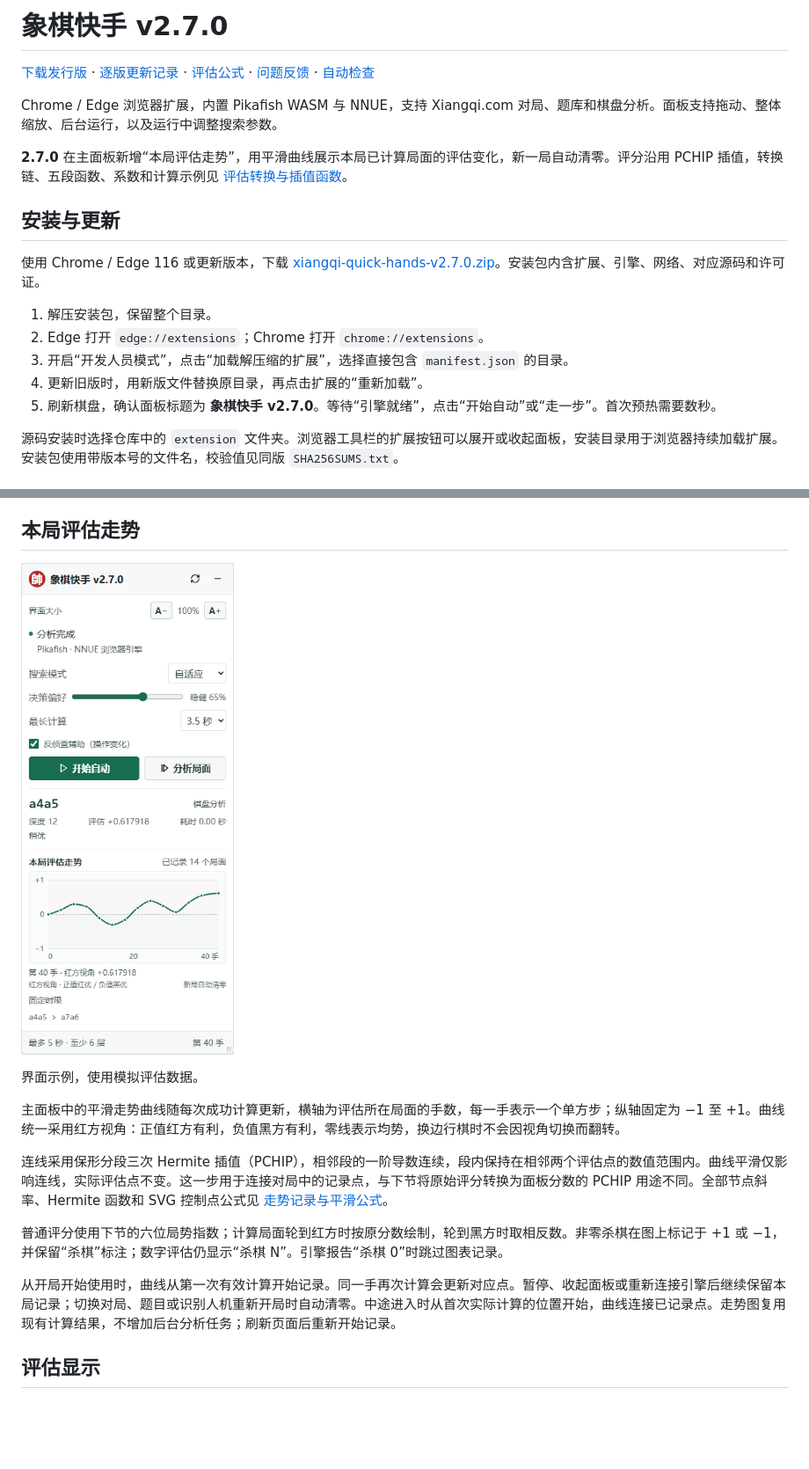
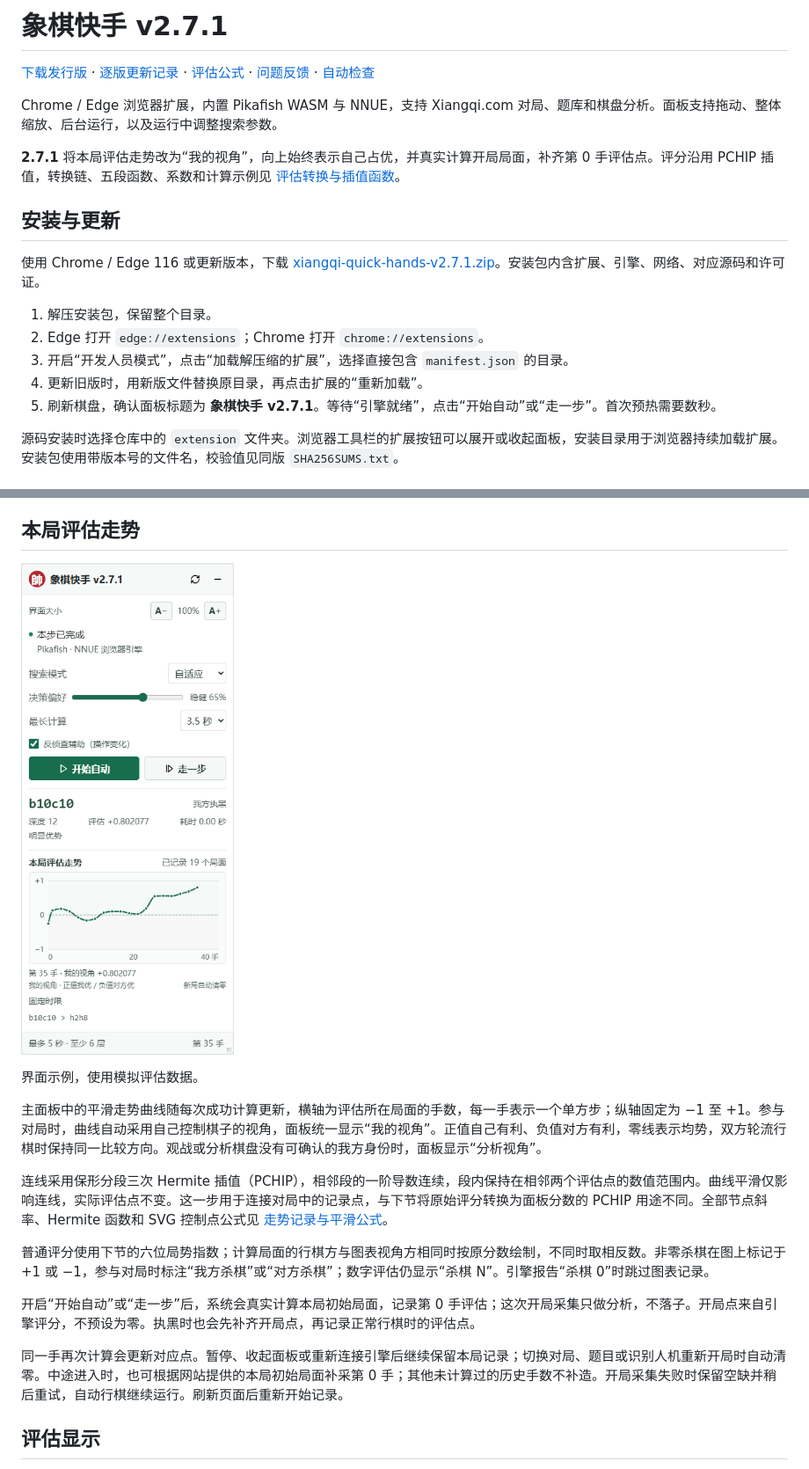
Before and after one commit to zhaopengbo-0702/xiangqi-quick-hands, a Markdown page: README.md, 2 parts joined by grey strips. Shown at 88% size. Drawn GitHub-style; pictures changed too: docs/assets/evaluation-history-panel.png; blank space fills up the shorter version.

Commit message:
fix: use my perspective and capture the opening evaluation in v2.7.1

```diff
--- a/README.md
+++ b/README.md
@@ -1,20 +1,20 @@
-# 象棋快手 v2.7.0
+# 象棋快手 v2.7.1
 
 [下载发行版](https://github.com/zhaopengbo-0702/xiangqi-quick-hands/releases/latest) · [逐版更新记录](CHANGELOG.md) · [评估公式](docs/evaluation-mapping.md) · [问题反馈](https://github.com/zhaopengbo-0702/xiangqi-quick-hands/issues) · [自动检查](https://github.com/zhaopengbo-0702/xiangqi-quick-hands/actions)
 
 Chrome / Edge 浏览器扩展，内置 Pikafish WASM 与 NNUE，支持 Xiangqi.com 对局、题库和棋盘分析。面板支持拖动、整体缩放、后台运行，以及运行中调整搜索参数。
 
-**2.7.0** 在主面板新增“本局评估走势”，用平滑曲线展示本局已计算局面的评估变化，新一局自动清零。评分沿用 PCHIP 插值，转换链、五段函数、系数和计算示例见 [评估转换与插值函数](docs/evaluation-mapping.md)。
+**2.7.1** 将本局评估走势改为“我的视角”，向上始终表示自己占优，并真实计算开局局面，补齐第 0 手评估点。评分沿用 PCHIP 插值，转换链、五段函数、系数和计算示例见 [评估转换与插值函数](docs/evaluation-mapping.md)。
 
 ## 安装与更新
 
-使用 Chrome / Edge 116 或更新版本，下载 [xiangqi-quick-hands-v2.7.0.zip](https://github.com/zhaopengbo-0702/xiangqi-quick-hands/releases/download/v2.7.0/xiangqi-quick-hands-v2.7.0.zip)。安装包内含扩展、引擎、网络、对应源码和许可证。
+使用 Chrome / Edge 116 或更新版本，下载 [xiangqi-quick-hands-v2.7.1.zip](https://github.com/zhaopengbo-0702/xiangqi-quick-hands/releases/download/v2.7.1/xiangqi-quick-hands-v2.7.1.zip)。安装包内含扩展、引擎、网络、对应源码和许可证。
 
 1. 解压安装包，保留整个目录。
 2. Edge 打开 `edge://extensions`；Chrome 打开 `chrome://extensions`。
 3. 开启“开发人员模式”，点击“加载解压缩的扩展”，选择直接包含 `manifest.json` 的目录。
 4. 更新旧版时，用新版文件替换原目录，再点击扩展的“重新加载”。
-5. 刷新棋盘，确认面板标题为 **象棋快手 v2.7.0**。等待“引擎就绪”，点击“开始自动”或“走一步”。首次预热需要数秒。
+5. 刷新棋盘，确认面板标题为 **象棋快手 v2.7.1**。等待“引擎就绪”，点击“开始自动”或“走一步”。首次预热需要数秒。
 
 源码安装时选择仓库中的 `extension` 文件夹。浏览器工具栏的扩展按钮可以展开或收起面板，安装目录用于浏览器持续加载扩展。安装包使用带版本号的文件名，校验值见同版 `SHA256SUMS.txt`。
 
@@ -46,13 +46,15 @@ Chrome / Edge 浏览器扩展，内置 Pikafish WASM 与 NNUE，支持 Xiangqi.c
 
 界面示例，使用模拟评估数据。
 
-主面板中的平滑走势曲线随每次成功计算更新，横轴为评估所在局面的手数，每一手表示一个单方步；纵轴固定为 −1 至 +1。曲线统一采用红方视角：正值红方有利，负值黑方有利，零线表示均势，换边行棋时不会因视角切换而翻转。
+主面板中的平滑走势曲线随每次成功计算更新，横轴为评估所在局面的手数，每一手表示一个单方步；纵轴固定为 −1 至 +1。参与对局时，曲线自动采用自己控制棋子的视角，面板统一显示“我的视角”。正值自己有利、负值对方有利，零线表示均势，双方轮流行棋时保持同一比较方向。观战或分析棋盘没有可确认的我方身份时，面板显示“分析视角”。
 
 连线采用保形分段三次 Hermite 插值（PCHIP），相邻段的一阶导数连续，段内保持在相邻两个评估点的数值范围内。曲线平滑仅影响连线，实际评估点不变。这一步用于连接对局中的记录点，与下节将原始评分转换为面板分数的 PCHIP 用途不同。全部节点斜率、Hermite 函数和 SVG 控制点公式见 [走势记录与平滑公式](docs/evaluation-history.md)。
 
-普通评分使用下节的六位局势指数；计算局面轮到红方时按原分数绘制，轮到黑方时取相反数。非零杀棋在图上标记于 +1 或 −1，并保留“杀棋”标注；数字评估仍显示“杀棋 N”。引擎报告“杀棋 0”时跳过图表记录。
+普通评分使用下节的六位局势指数；计算局面的行棋方与图表视角方相同时按原分数绘制，不同时取相反数。非零杀棋在图上标记于 +1 或 −1，参与对局时标注“我方杀棋”或“对方杀棋”；数字评估仍显示“杀棋 N”。引擎报告“杀棋 0”时跳过图表记录。
 
-从开局开始使用时，曲线从第一次有效计算开始记录。同一手再次计算会更新对应点。暂停、收起面板或重新连接引擎后继续保留本局记录；切换对局、题目或识别人机重新开局时自动清零。中途进入时从首次实际计算的位置开始，曲线连接已记录点。走势图复用现有计算结果，不增加后台分析任务；刷新页面后重新开始记录。
+开启“开始自动”或“走一步”后，系统会真实计算本局初始局面，记录第 0 手评估；这次开局采集只做分析，不落子。开局点来自引擎评分，不预设为零。执黑时也会先补齐开局点，再记录正常行棋时的评估点。
+
+同一手再次计算会更新对应点。暂停、收起面板或重新连接引擎后继续保留本局记录；切换对局、题目或识别人机重新开局时自动清零。中途进入时，也可根据网站提供的本局初始局面补采第 0 手；其他未计算过的历史手数不补造。开局采集失败时保留空缺并稍后重试，自动行棋继续运行。刷新页面后重新开始记录。
 
 ## 评估显示
 
```
Also changed, not shown: other parts of README.md (+1 -1 lines), .github/releases/v2.7.1.md (added, +27 -0 lines), CHANGELOG.md (+22 -1 lines), docs/evaluation-history.md (+17 -7 lines), 6 other files.
